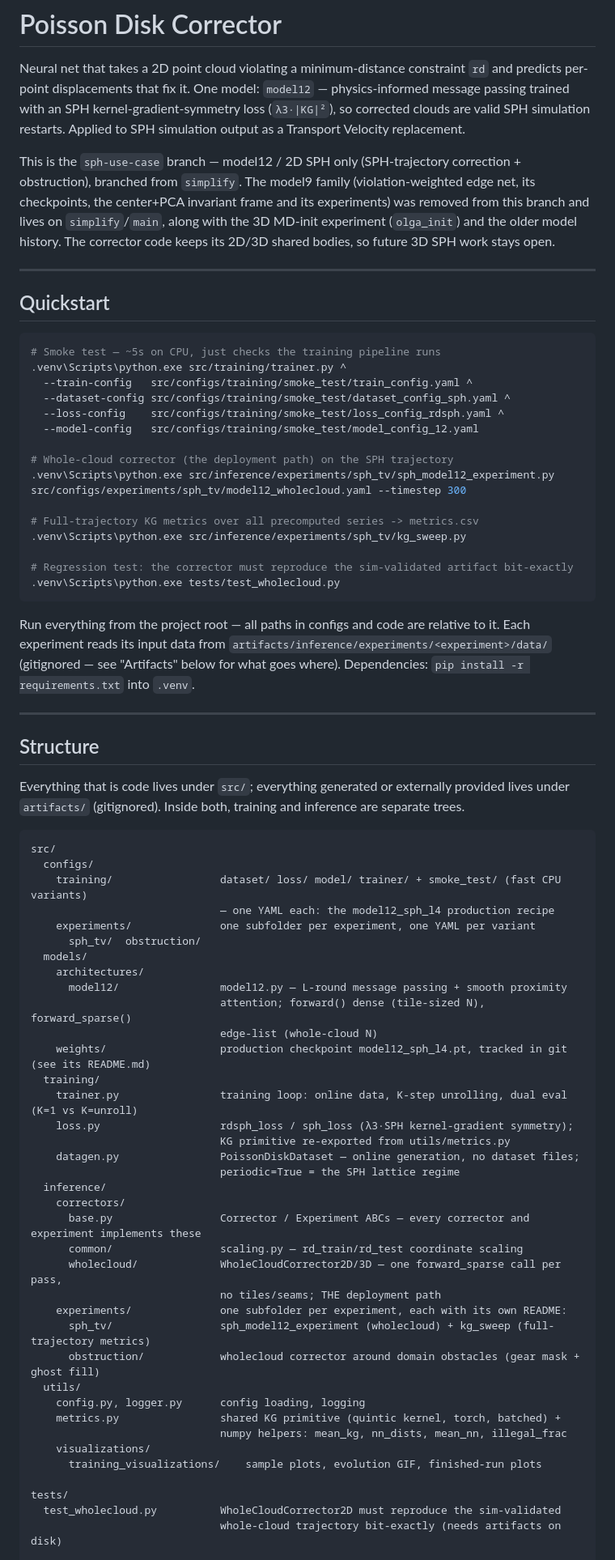
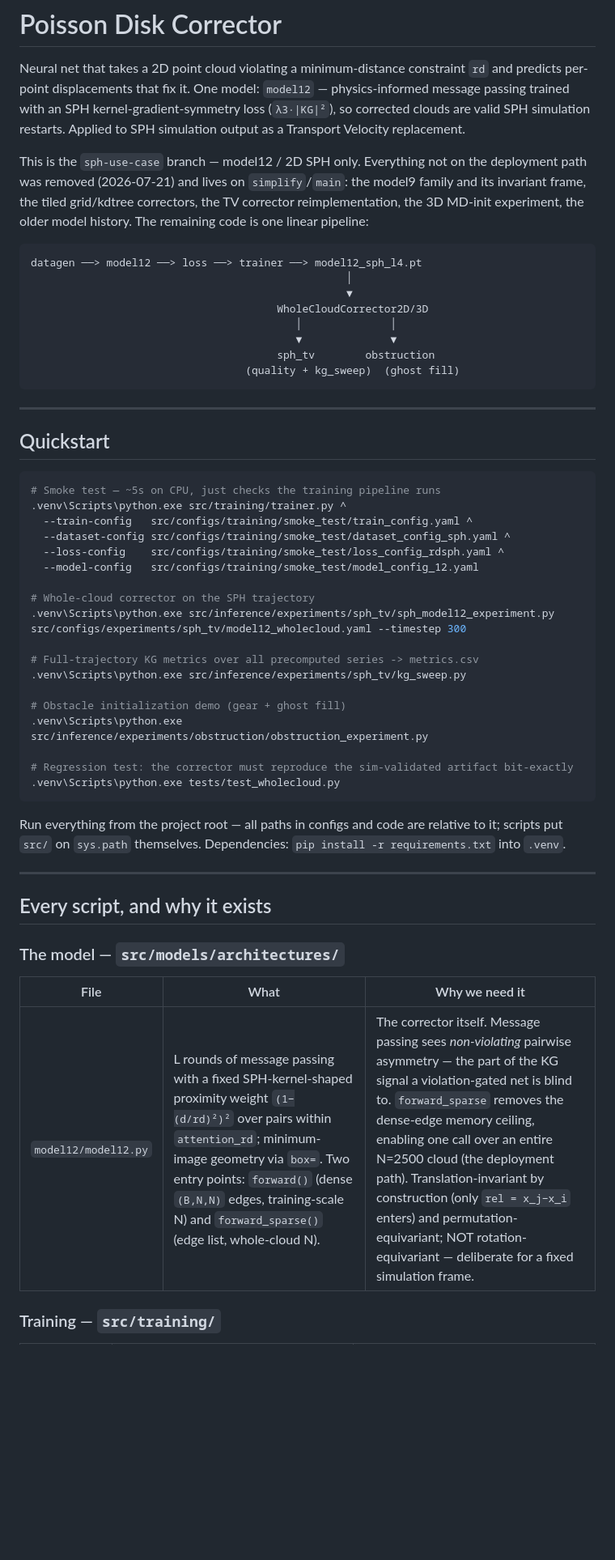
Before and after one commit to ioandanielc/CorrectorWorkshop, a Markdown page: README.md, the part around one of its changes. Shown at 81% size. Rendered like a GitHub page; blank space fills up the shorter version.

````diff
--- a/README.md
+++ b/README.md
@@ -6,13 +6,22 @@ physics-informed message passing trained with an SPH kernel-gradient-symmetry
 loss (`λ3·|KG|²`), so corrected clouds are valid SPH simulation restarts.
 Applied to SPH simulation output as a Transport Velocity replacement.
 
-This is the `sph-use-case` branch — model12 / 2D SPH only (SPH-trajectory
-correction + obstruction), branched from `simplify`. The model9 family
-(violation-weighted edge net, its checkpoints, the center+PCA invariant frame
-and its experiments) was removed from this branch and lives on
-`simplify`/`main`, along with the 3D MD-init experiment (`olga_init`) and the
-older model history. The corrector code keeps its 2D/3D shared bodies, so
-future 3D SPH work stays open.
+This is the `sph-use-case` branch — model12 / 2D SPH only. Everything not on
+the deployment path was removed (2026-07-21) and lives on `simplify`/`main`:
+the model9 family and its invariant frame, the tiled grid/kdtree correctors,
+the TV corrector reimplementation, the 3D MD-init experiment, the older model
+history. The remaining code is one linear pipeline:
+
+```
+datagen ──> model12 ──> loss ──> trainer ──> model12_sph_l4.pt
+                                                  │
+                                                  ▼
+                                       WholeCloudCorrector2D/3D
+                                          │              │
+                                          ▼              ▼
+                                       sph_tv        obstruction
+                                  (quality + kg_sweep)  (ghost fill)
+```
 
 ---
 
@@ -26,66 +35,32 @@ future 3D SPH work stays open.
   --loss-config    src/configs/training/smoke_test/loss_config_rdsph.yaml ^
   --model-config   src/configs/training/smoke_test/model_config_12.yaml
 
-# Whole-cloud corrector (the deployment path) on the SPH trajectory
+# Whole-cloud corrector on the SPH trajectory
 .venv\Scripts\python.exe src/inference/experiments/sph_tv/sph_model12_experiment.py src/configs/experiments/sph_tv/model12_wholecloud.yaml --timestep 300
 
 # Full-trajectory KG metrics over all precomputed series -> metrics.csv
 .venv\Scripts\python.exe src/inference/experiments/sph_tv/kg_sweep.py
+
+# Obstacle initialization demo (gear + ghost fill)
+.venv\Scripts\python.exe src/inference/experiments/obstruction/obstruction_experiment.py
 
 # Regression test: the corrector must reproduce the sim-validated artifact bit-exactly
 .venv\Scripts\python.exe tests/test_wholecloud.py
 ```
 
 Run everything from the project root — all paths in configs and code are
-relative to it. Each experiment reads its input data from
-`artifacts/inference/experiments/<experiment>/data/` (gitignored — see
-"Artifacts" below for what goes where). Dependencies: `pip install -r
-requirements.txt` into `.venv`.
+relative to it; scripts put `src/` on `sys.path` themselves. Dependencies:
+`pip install -r requirements.txt` into `.venv`.
 
 ---
 
-## Structure
+## Every script, and why it exists
 
-Everything that is code lives under `src/`; everything generated or
-externally provided lives under `artifacts/` (gitignored). Inside both,
-training and inference are separate trees.
+### The model — `src/models/architectures/`
 
-```
-src/
-  configs/
-    training/                 dataset/ loss/ model/ trainer/ + smoke_test/ (fast CPU variants)
-                              — one YAML each: the model12_sph_l4 production recipe
-    experiments/              one subfolder per experiment, one YAML per variant
-      sph_tv/  obstruction/
-  models/
-    architectures/
-      model12/                model12.py — L-round message passing + smooth proximity
-                              attention; forward() dense (tile-sized N), forward_sparse()
-                              edge-list (whole-cloud N)
-    weights/                  production checkpoint model12_sph_l4.pt, tracked in git (see its README.md)
-  training/
-    trainer.py                training loop: online data, K-step unrolling, dual eval (K=1 vs K=unroll)
-    loss.py                   rdsph_loss / sph_loss (λ3·SPH kernel-gradient symmetry);
-                              KG primitive re-exported from utils/metrics.py
-    datagen.py                PoissonDiskDataset — online generation, no dataset files;
-                              periodic=True = the SPH lattice regime
-  inference/
-    correctors/
-      base.py                 Corrector / Experiment ABCs — every corrector and experiment implements these
-      common/                 scaling.py — rd_train/rd_test coordinate scaling
-      wholecloud/             WholeCloudCorrector2D/3D — one forward_sparse call per pass,
-                              no tiles/seams; THE deployment path
-    experiments/              one subfolder per experiment, each with its own README:
-      sph_tv/                 sph_model12_experiment (wholecloud) + kg_sweep (full-trajectory metrics)
-      obstruction/            wholecloud corrector around domain obstacles (gear mask + ghost fill)
-  utils/
-    config.py, logger.py      config loading, logging
-    metrics.py                shared KG primitive (quintic kernel, torch, batched) +
-                              numpy helpers: mean_kg, nn_dists, mean_nn, illegal_frac
-    visualizations/
-      training_visualizations/    sample plots, evolution GIF, finished-run plots
+| File | What | Why we need it |
+|---|---|---|
+| `model12/model12.py` | L rounds of message passing with a fixed SPH-kernel-shaped proximity weight `(1−(d/rd)²)²` over pairs within `attention_rd`; minimum-image geometry via `box=`. Two entry points: `forward()` (dense `(B,N,N)` edges, training-scale N) and `forward_sparse()` (edge list, whole-cloud N). | The corrector itself. Message passing sees *non-violating* pairwise asymmetry — the part of the KG signal a violation-gated net is blind to. `forward_sparse` removes the dense-edge memory ceiling, enabling one call over an entire N=2500 cloud (the deployment path). Translation-invariant by construction (only `rel = x_j−x_i` enters) and permutation-equivariant; NOT rotation-equivariant — deliberate for a fixed simulation frame. |
 
-tests/
-  test_wholecloud.py          WholeCloudCorrector2D must reproduce the sim-validated
-                              whole-cloud trajectory bit-exactly (needs artifacts on disk)
+### Training — `src/training/`
 
````
Also changed, not shown: other parts of README.md (+137 -219 lines).
